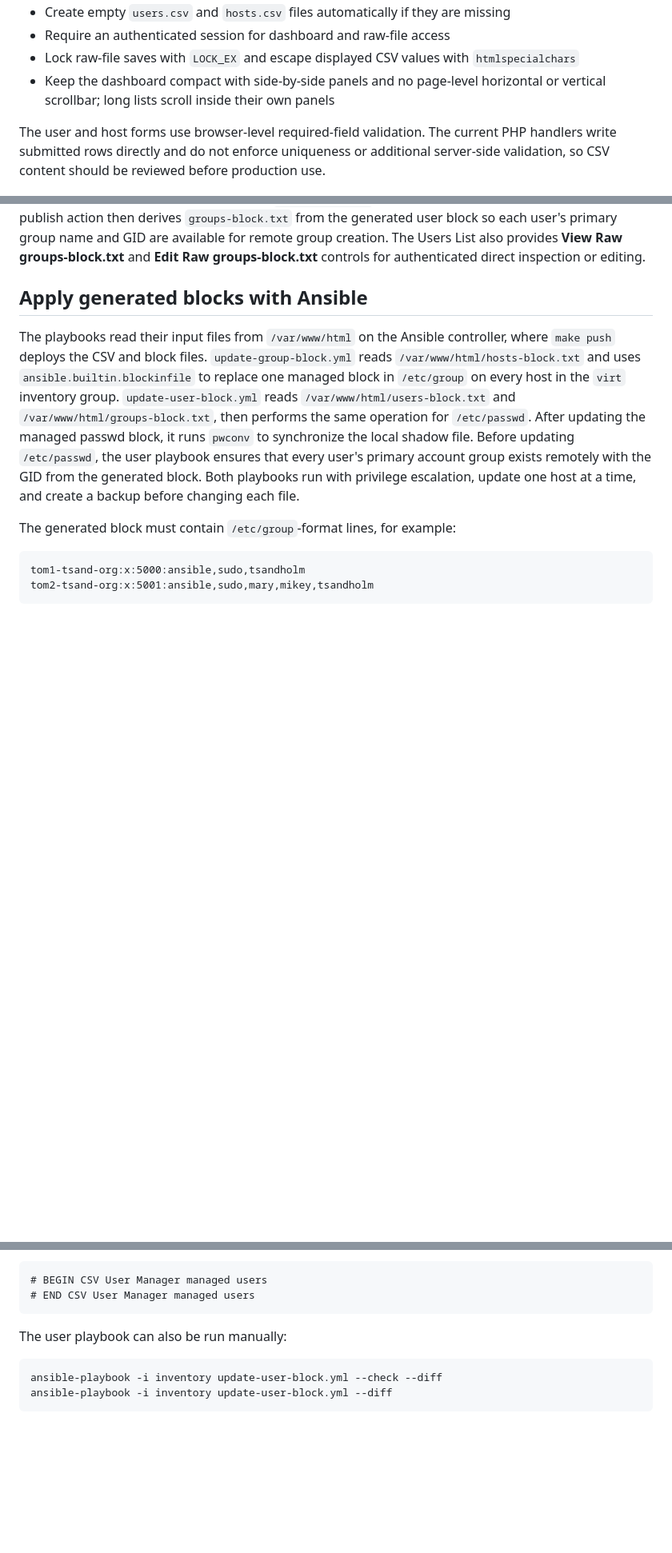
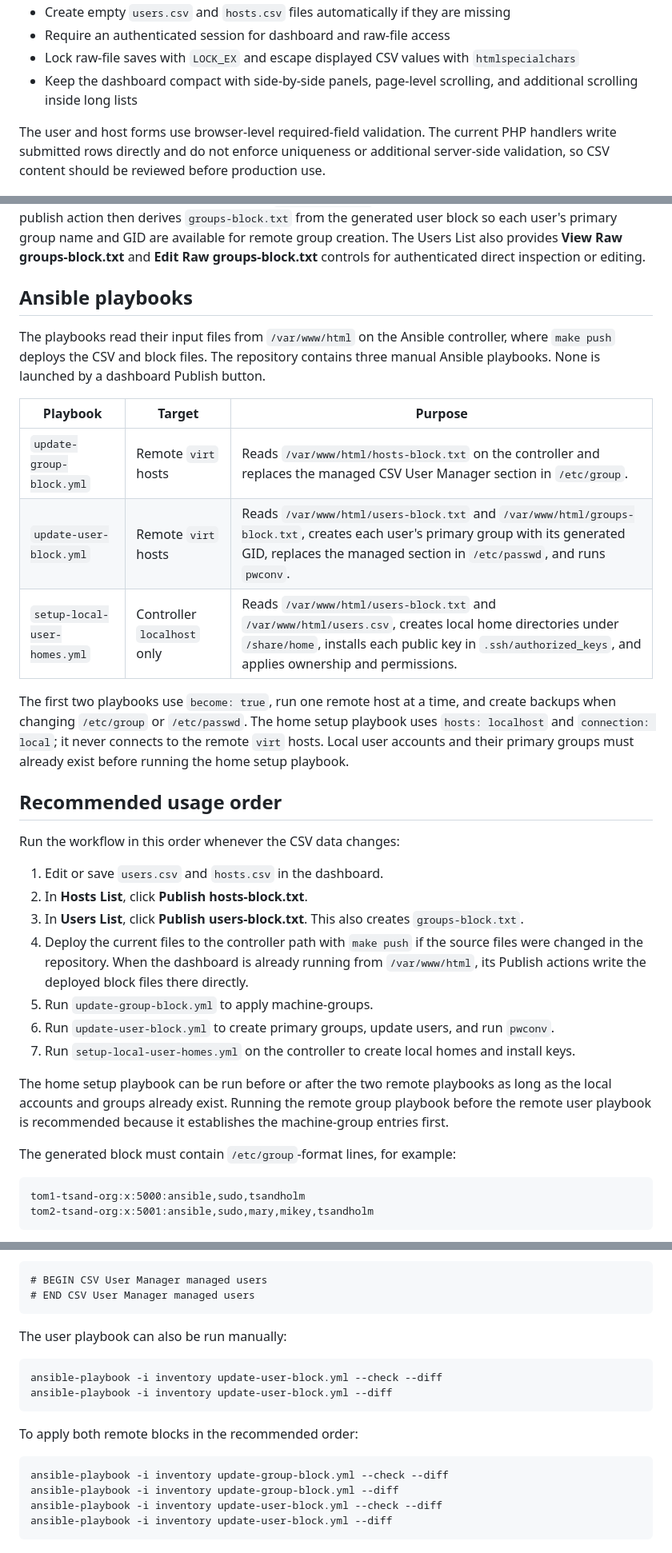
Before and after one commit to tomsandholm/csv-user-manager, a Markdown page: README.md, 3 parts joined by grey strips. Shown at 80% size. GitHub-like rendering; blank space fills up the shorter version.

Commit message:
Document Ansible playbook usage
Co-authored-by: Copilot <223556219+Copilot@users.noreply.github.com>

````diff
--- a/README.md
+++ b/README.md
@@ -96,7 +96,7 @@ When adding a machine-group, the form defaults Group ID to the next value after
 - Create empty `users.csv` and `hosts.csv` files automatically if they are missing
 - Require an authenticated session for dashboard and raw-file access
 - Lock raw-file saves with `LOCK_EX` and escape displayed CSV values with `htmlspecialchars`
-- Keep the dashboard compact with side-by-side panels and no page-level horizontal or vertical scrollbar; long lists scroll inside their own panels
+- Keep the dashboard compact with side-by-side panels, page-level scrolling, and additional scrolling inside long lists
 
 The user and host forms use browser-level required-field validation. The current PHP handlers write submitted rows directly and do not enforce uniqueness or additional server-side validation, so CSV content should be reviewed before production use.
 
@@ -136,21 +136,41 @@ group creation. The Users List also provides **View Raw groups-block.txt** and
 **Edit Raw groups-block.txt** controls for authenticated direct inspection or
 editing.
 
-## Apply generated blocks with Ansible
+## Ansible playbooks
 
 The playbooks read their input files from `/var/www/html` on the Ansible
 controller, where `make push` deploys the CSV and block files.
-`update-group-block.yml` reads `/var/www/html/hosts-block.txt` and uses
-`ansible.builtin.blockinfile` to replace one managed block in `/etc/group` on
-every host in the `virt` inventory group. `update-user-block.yml` reads
-`/var/www/html/users-block.txt` and `/var/www/html/groups-block.txt`, then
-performs the same operation for `/etc/passwd`. After updating the
-managed passwd block, it runs `pwconv` to synchronize the local shadow file.
-Before updating
-`/etc/passwd`, the user playbook ensures that every user's primary account
-group exists remotely with the GID from the generated block. Both playbooks run
-with privilege escalation, update one host at a time, and create a backup before
-changing each file.
+The repository contains three manual Ansible playbooks. None is launched by a
+dashboard Publish button.
+
+| Playbook | Target | Purpose |
+| --- | --- | --- |
+| `update-group-block.yml` | Remote `virt` hosts | Reads `/var/www/html/hosts-block.txt` on the controller and replaces the managed CSV User Manager section in `/etc/group`. |
+| `update-user-block.yml` | Remote `virt` hosts | Reads `/var/www/html/users-block.txt` and `/var/www/html/groups-block.txt`, creates each user's primary group with its generated GID, replaces the managed section in `/etc/passwd`, and runs `pwconv`. |
+| `setup-local-user-homes.yml` | Controller `localhost` only | Reads `/var/www/html/users-block.txt` and `/var/www/html/users.csv`, creates local home directories under `/share/home`, installs each public key in `.ssh/authorized_keys`, and applies ownership and permissions. |
+
+The first two playbooks use `become: true`, run one remote host at a time,
+and create backups when changing `/etc/group` or `/etc/passwd`. The home setup
+playbook uses `hosts: localhost` and `connection: local`; it never connects to
+the remote `virt` hosts. Local user accounts and their primary groups must
+already exist before running the home setup playbook.
+
+## Recommended usage order
+
+Run the workflow in this order whenever the CSV data changes:
+
+1. Edit or save `users.csv` and `hosts.csv` in the dashboard.
+2. In **Hosts List**, click **Publish hosts-block.txt**.
+3. In **Users List**, click **Publish users-block.txt**. This also creates `groups-block.txt`.
+4. Deploy the current files to the controller path with `make push` if the source files were changed in the repository. When the dashboard is already running from `/var/www/html`, its Publish actions write the deployed block files there directly.
+5. Run `update-group-block.yml` to apply machine-groups.
+6. Run `update-user-block.yml` to create primary groups, update users, and run `pwconv`.
+7. Run `setup-local-user-homes.yml` on the controller to create local homes and install keys.
+
+The home setup playbook can be run before or after the two remote playbooks as
+long as the local accounts and groups already exist. Running the remote group
+playbook before the remote user playbook is recommended because it establishes
+the machine-group entries first.
 
 The generated block must contain `/etc/group`-format lines, for example:
 
@@ -196,6 +223,15 @@ group first, then replaces only the managed section between these markers in
 The user playbook can also be run manually:
 
 ```sh
+ansible-playbook -i inventory update-user-block.yml --check --diff
+ansible-playbook -i inventory update-user-block.yml --diff
+```
+
+To apply both remote blocks in the recommended order:
+
+```sh
+ansible-playbook -i inventory update-group-block.yml --check --diff
+ansible-playbook -i inventory update-group-block.yml --diff
 ansible-playbook -i inventory update-user-block.yml --check --diff
 ansible-playbook -i inventory update-user-block.yml --diff
 ```
````
Also changed, not shown: other parts of README.md (+46 -5 lines).
